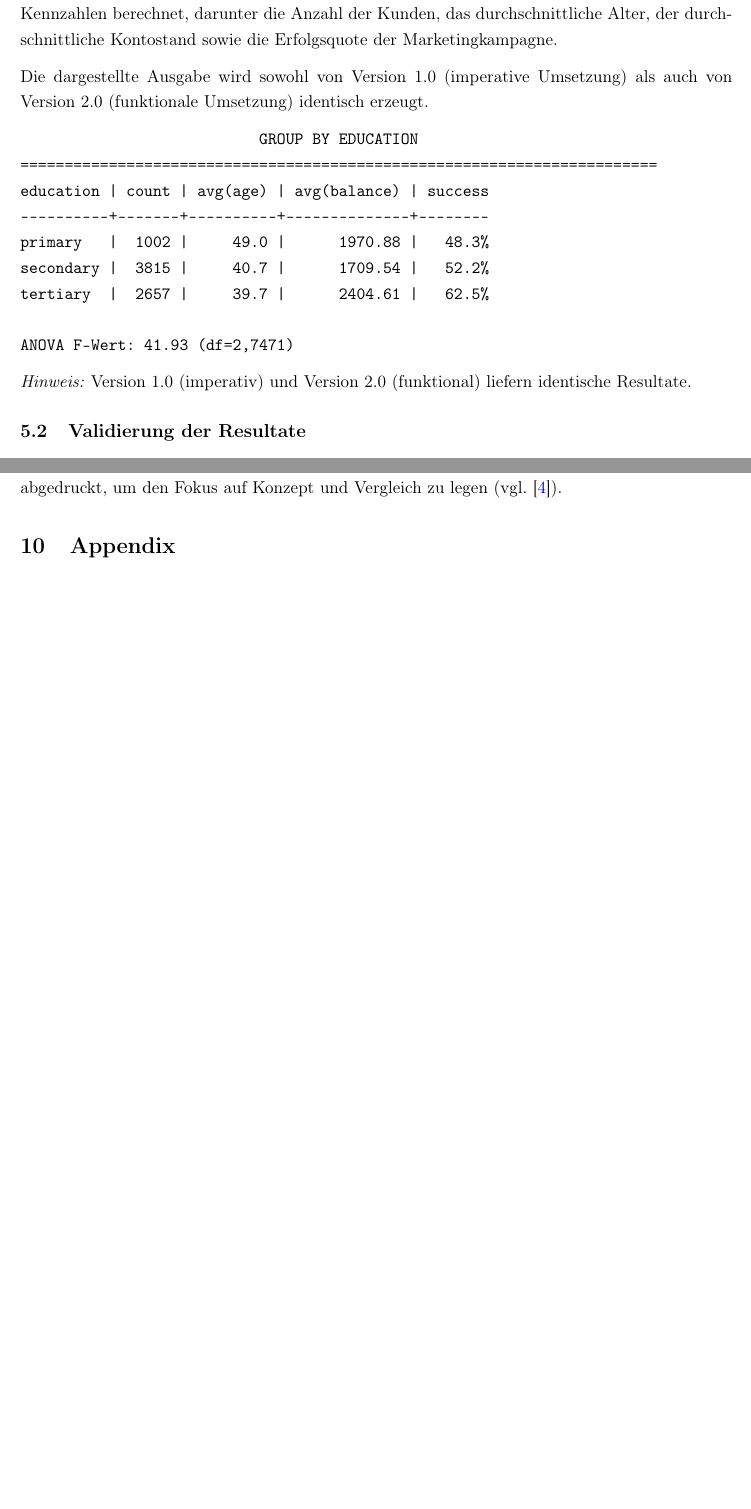
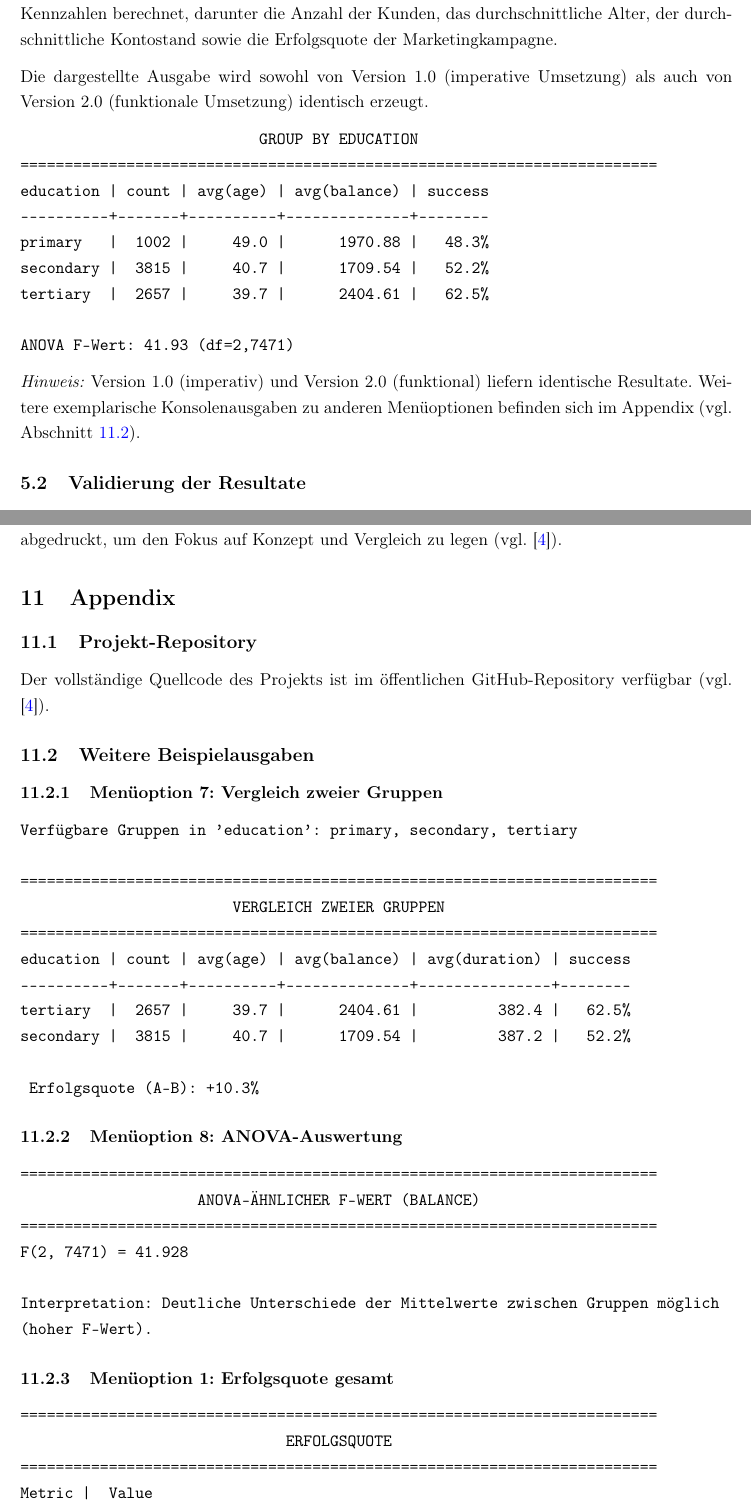
Before and after one commit to stoicfist/Modul-323-Projektarbeit, a LaTeX document (docs/dokumentation.tex): two parts of pages 7 and 15 of 15, joined at a grey line, cut so that both start at the same text, the shorter picture padded with empty space. The pictures show the PDF file docs/dokumentation.pdf that the author committed with the source.

Commit message:
doc: update appendix section with more output

```diff
--- a/docs/dokumentation.tex
+++ b/docs/dokumentation.tex
@@ -307,7 +307,8 @@ ANOVA F-Wert: 41.93 (df=2,7471)
 \end{lstlisting}
 
 \textit{Hinweis:} Version 1.0 (imperativ) und Version 2.0 (funktional)
-liefern identische Resultate.
+liefern identische Resultate. Weitere exemplarische Konsolenausgaben zu anderen
+Menüoptionen befinden sich im Appendix (vgl. Abschnitt~\ref{sec:appendix-output}).
 
 \subsection{Validierung der Resultate}
 Die automatisierten Tests befinden sich im Verzeichnis \texttt{tests/} und können
@@ -736,4 +737,41 @@ nicht vollständig abgedruckt, um den Fokus auf Konzept und Vergleich zu legen
 
 \section{Appendix}
 
+\subsection{Projekt-Repository}
 
+Der vollständige Quellcode des Projekts ist im öffentlichen GitHub-Repository
+verfügbar (vgl. \cite{github}).
+
+\subsection{Weitere Beispielausgaben}
+\label{sec:appendix-output}
+
+\subsubsection{Menüoption 7: Vergleich zweier Gruppen}
+\begin{verbatim}
+Verfügbare Gruppen in 'education': primary, secondary, tertiary
+
+========================================================================
+                        VERGLEICH ZWEIER GRUPPEN
+========================================================================
+education | count | avg(age) | avg(balance) | avg(duration) | success
+----------+-------+----------+--------------+---------------+--------
+tertiary  |  2657 |     39.7 |      2404.61 |         382.4 |   62.5%
+secondary |  3815 |     40.7 |      1709.54 |         387.2 |   52.2%
+
+Δ Erfolgsquote (A-B): +10.3%
+\end{verbatim}
+
+\subsubsection{Menüoption 8: ANOVA-Auswertung}
+\begin{verbatim}
+========================================================================
+                    ANOVA-ÄHNLICHER F-WERT (BALANCE)
+========================================================================
+F(2, 7471) = 41.928
+
+Interpretation: Deutliche Unterschiede der Mittelwerte zwischen Gruppen möglich
+(hoher F-Wert).
+\end{verbatim}
+
+\subsubsection{Menüoption 1: Erfolgsquote gesamt}
+\begin{verbatim}
+========================================================================
+                              ERFOLGSQUOTE
```
Also changed, not shown: docs/dokumentation.pdf, docs/dokumentation.tex (9 more changed lines).
